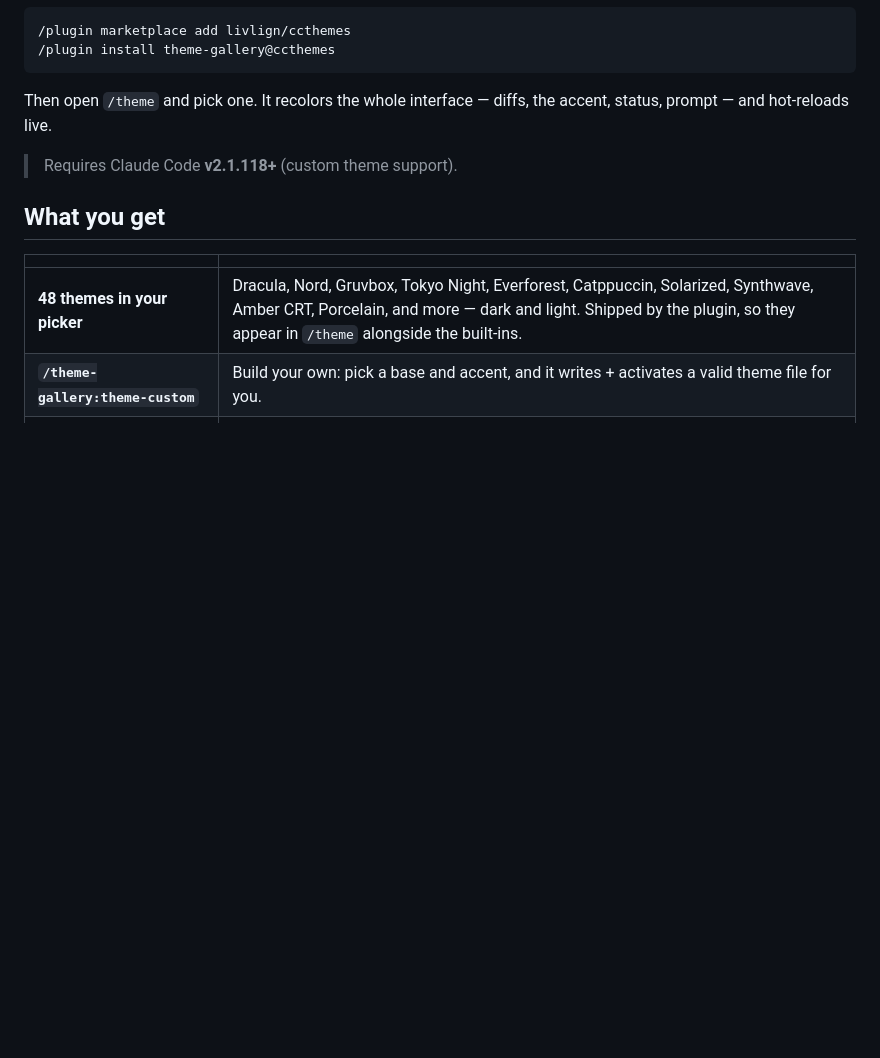
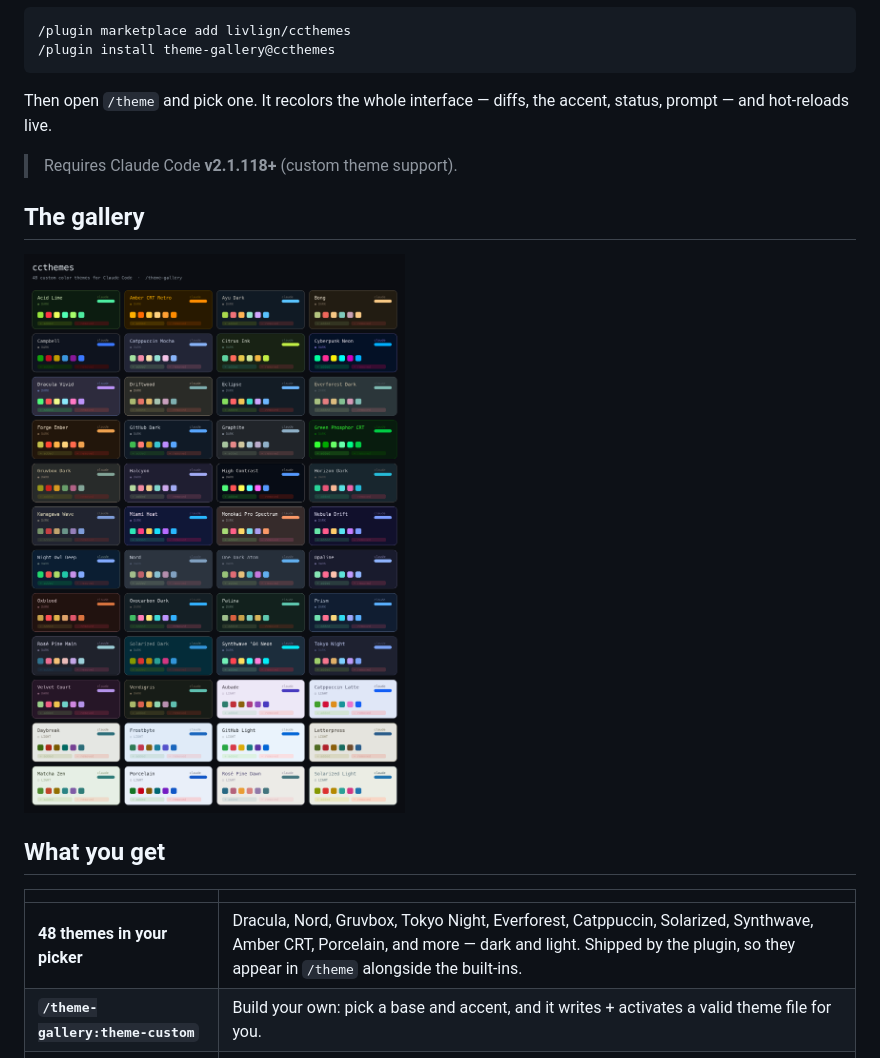
Before and after one commit to livlign/ccthemes, a Markdown page: README.md, the part around the change. Drawn GitHub-style; pictures changed too: .github/gallery.png (added); blank space fills up the shorter version.

```diff
--- a/README.md
+++ b/README.md
@@ -10,6 +10,10 @@ A curated gallery of **custom color themes for [Claude Code](https://claude.com/
 Then open `/theme` and pick one. It recolors the whole interface — diffs, the accent, status, prompt — and hot-reloads live.
 
 > Requires Claude Code **v2.1.118+** (custom theme support).
+
+## The gallery
+
+![The 48 themes in ccthemes, each shown as a palette card with its accent, status colors, and diff bars](.github/gallery.png)
 
 ## What you get
 
```
Also changed, not shown: 1 other file.
